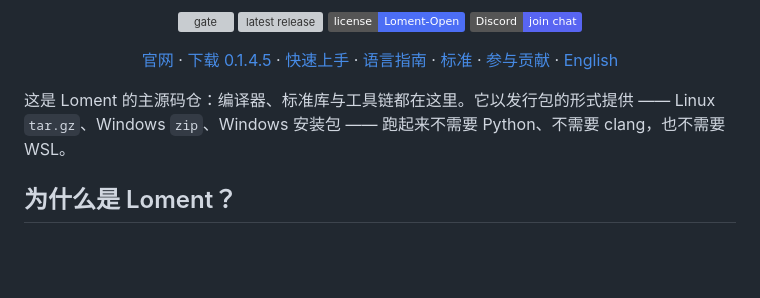
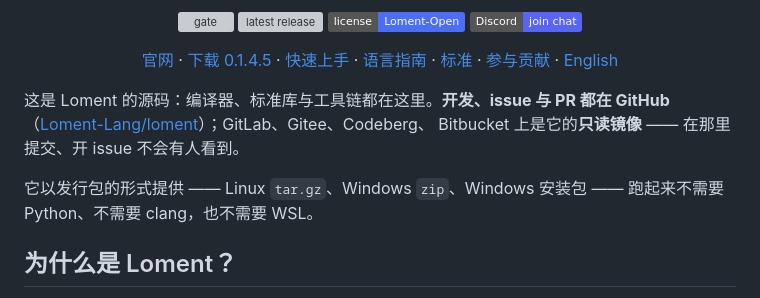
Before and after one commit to FujoJTOP/loment, a Markdown page: README.zh-CN.md, the part around the change. GitHub-like rendering; badges without logos; blank space fills up the shorter version; grey boxes are pictures that could not be loaded.

Commit message:
README：首段写成"开发在 GitHub、其余是只读镜像"
镜像上原来的第一句"这是 Loment 的主源码仓"是错的 —— 在 Gitee/Codeberg 上它就是个副本。
中英两版都改成两边都成立的说法：源码在这里，但**开发、issue 与 PR 在 GitHub**，
另外四家是只读镜像。

（不在镜像上单开一份 README：镜像必须逐字节一致，网页上改的下次同步就被覆盖。）

```diff
--- a/README.zh-CN.md
+++ b/README.zh-CN.md
@@ -19,8 +19,12 @@
   <a href="README.md">English</a>
 </p>
 
-这是 Loment 的主源码仓：编译器、标准库与工具链都在这里。它以发行包的形式提供 —— Linux
-`tar.gz`、Windows `zip`、Windows 安装包 —— 跑起来不需要 Python、不需要 clang，也不需要 WSL。
+这是 Loment 的源码：编译器、标准库与工具链都在这里。**开发、issue 与 PR 都在 GitHub**
+（[Loment-Lang/loment](https://github.com/Loment-Lang/loment)）；GitLab、Gitee、Codeberg、
+Bitbucket 上是它的**只读镜像** —— 在那里提交、开 issue 不会有人看到。
+
+它以发行包的形式提供 —— Linux `tar.gz`、Windows `zip`、Windows 安装包 —— 跑起来不需要
+Python、不需要 clang，也不需要 WSL。
 
 ## 为什么是 Loment？
 
```
Also changed, not shown: README.md (+6 -3 lines).
